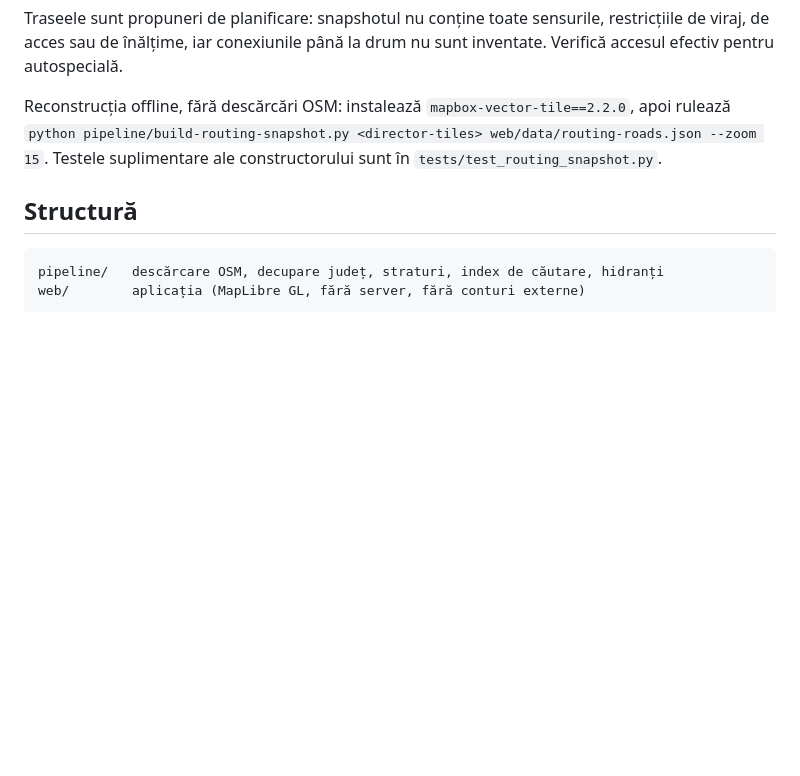
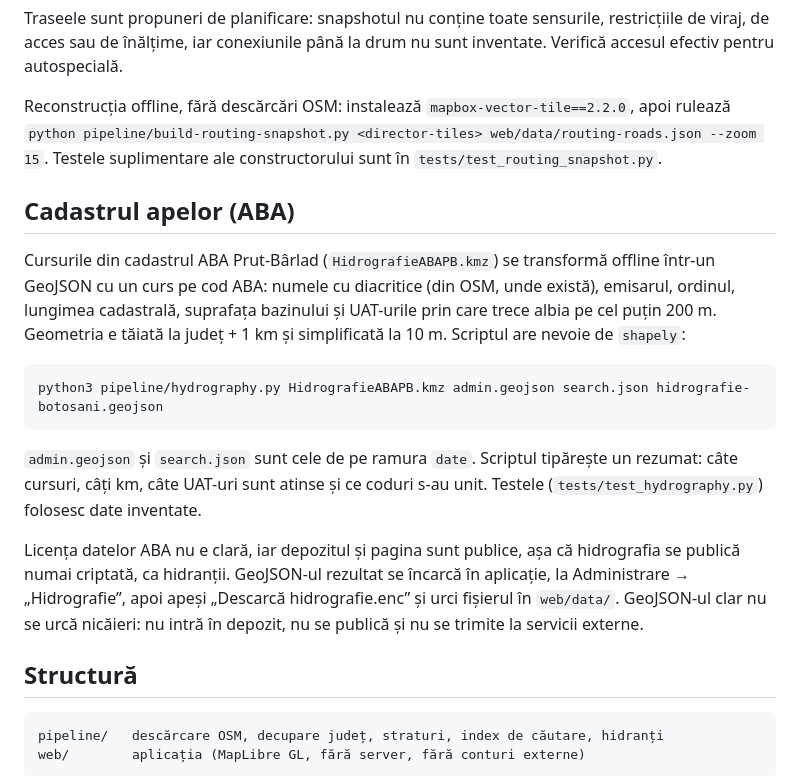
Before and after one commit to andreynho2006/harta-botosani, a Markdown page: README.md, the part around the change. Rendered like a GitHub page; blank space fills up the shorter version.

Commit message:
Document the ABA hydrography pipeline
Co-Authored-By: Claude Opus 5.5 <noreply@anthropic.com>

````diff
--- a/README.md
+++ b/README.md
@@ -81,6 +81,18 @@ Traseele sunt propuneri de planificare: snapshotul nu conține toate sensurile,
 
 Reconstrucția offline, fără descărcări OSM: instalează `mapbox-vector-tile==2.2.0`, apoi rulează `python pipeline/build-routing-snapshot.py <director-tiles> web/data/routing-roads.json --zoom 15`. Testele suplimentare ale constructorului sunt în `tests/test_routing_snapshot.py`.
 
+## Cadastrul apelor (ABA)
+
+Cursurile din cadastrul ABA Prut-Bârlad (`HidrografieABAPB.kmz`) se transformă offline într-un GeoJSON cu un curs pe cod ABA: numele cu diacritice (din OSM, unde există), emisarul, ordinul, lungimea cadastrală, suprafața bazinului și UAT-urile prin care trece albia pe cel puțin 200 m. Geometria e tăiată la județ + 1 km și simplificată la 10 m. Scriptul are nevoie de `shapely`:
+
+```
+python3 pipeline/hydrography.py HidrografieABAPB.kmz admin.geojson search.json hidrografie-botosani.geojson
+```
+
+`admin.geojson` și `search.json` sunt cele de pe ramura `date`. Scriptul tipărește un rezumat: câte cursuri, câți km, câte UAT-uri sunt atinse și ce coduri s-au unit. Testele (`tests/test_hydrography.py`) folosesc date inventate.
+
+Licența datelor ABA nu e clară, iar depozitul și pagina sunt publice, așa că hidrografia se publică numai criptată, ca hidranții. GeoJSON-ul rezultat se încarcă în aplicație, la Administrare → „Hidrografie”, apoi apeși „Descarcă hidrografie.enc” și urci fișierul în `web/data/`. GeoJSON-ul clar nu se urcă nicăieri: nu intră în depozit, nu se publică și nu se trimite la servicii externe.
+
 ## Structură
 
 ```
````
